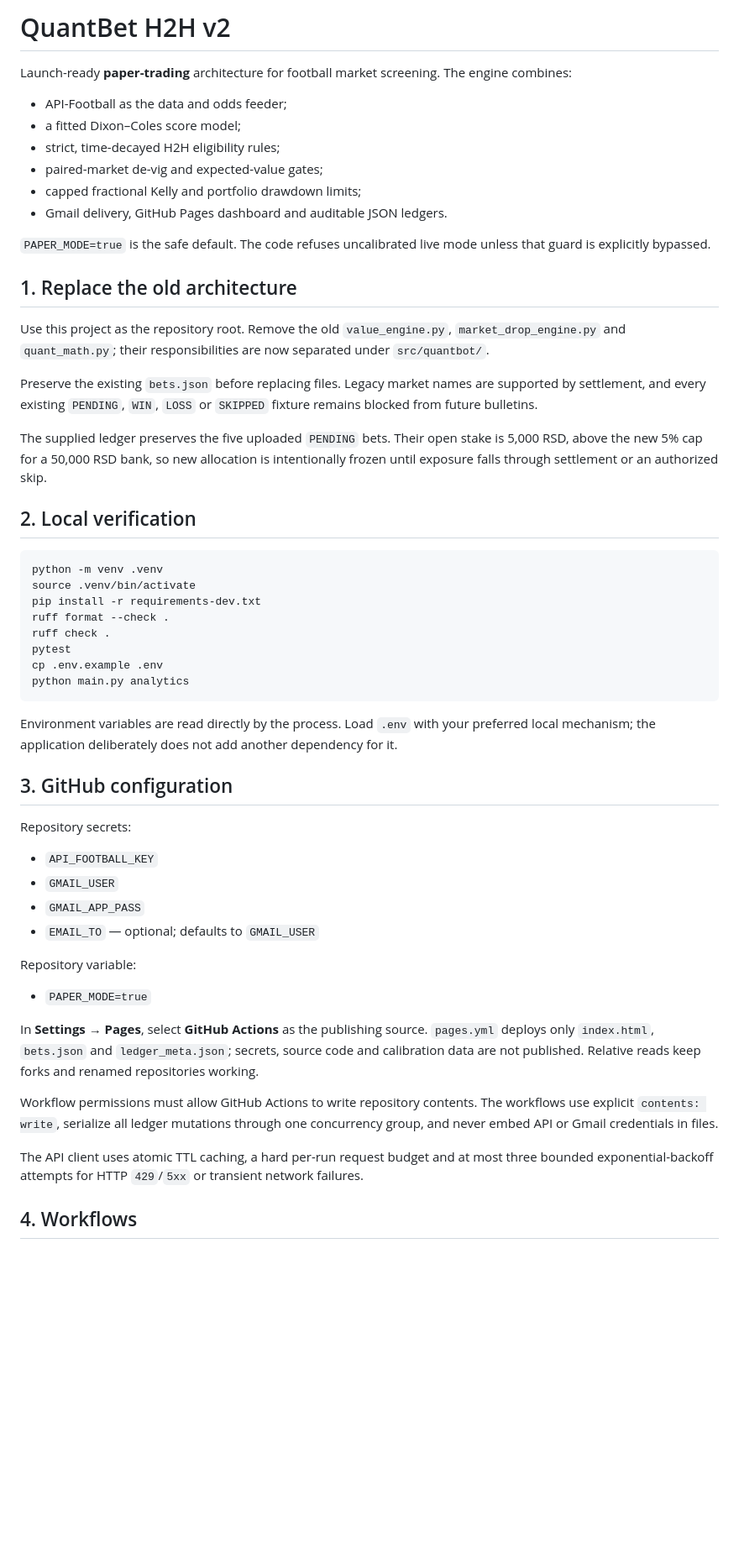
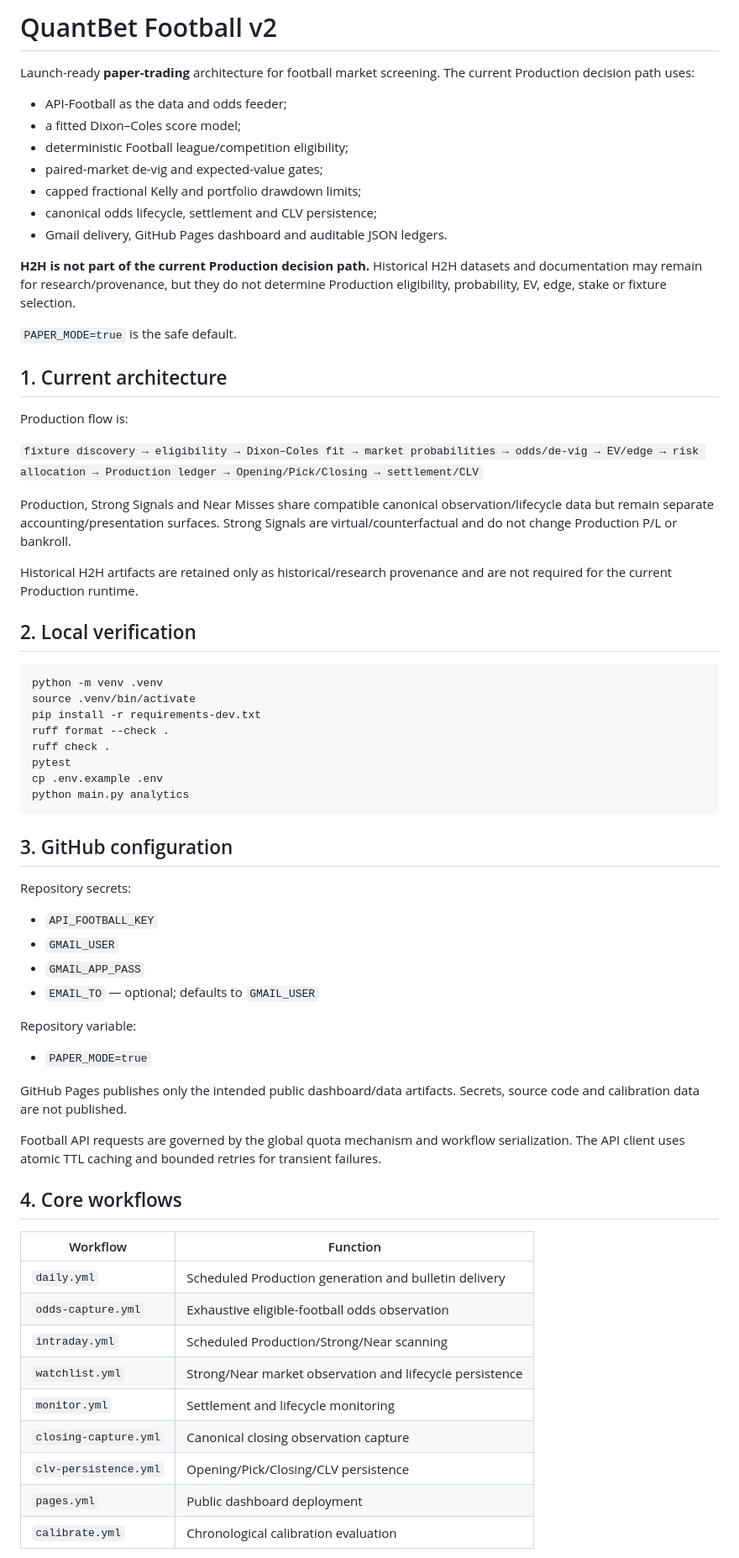
Before and after one commit to Filip1994/h2h, a Markdown page: README.md, the part around one of its changes. Shown at 84% size. GitHub-like rendering; blank space fills up the shorter version.

````diff
--- a/README.md
+++ b/README.md
@@ -1,23 +1,28 @@
-# QuantBet H2H v2
+# QuantBet Football v2
 
-Launch-ready **paper-trading** architecture for football market screening. The engine combines:
+Launch-ready **paper-trading** architecture for football market screening. The current Production decision path uses:
 
 - API-Football as the data and odds feeder;
 - a fitted Dixon–Coles score model;
-- strict, time-decayed H2H eligibility rules;
+- deterministic Football league/competition eligibility;
 - paired-market de-vig and expected-value gates;
 - capped fractional Kelly and portfolio drawdown limits;
+- canonical odds lifecycle, settlement and CLV persistence;
 - Gmail delivery, GitHub Pages dashboard and auditable JSON ledgers.
 
-`PAPER_MODE=true` is the safe default. The code refuses uncalibrated live mode unless that guard is explicitly bypassed.
+**H2H is not part of the current Production decision path.** Historical H2H datasets and documentation may remain for research/provenance, but they do not determine Production eligibility, probability, EV, edge, stake or fixture selection.
 
-## 1. Replace the old architecture
+`PAPER_MODE=true` is the safe default.
 
-Use this project as the repository root. Remove the old `value_engine.py`, `market_drop_engine.py` and `quant_math.py`; their responsibilities are now separated under `src/quantbot/`.
+## 1. Current architecture
 
-Preserve the existing `bets.json` before replacing files. Legacy market names are supported by settlement, and every existing `PENDING`, `WIN`, `LOSS` or `SKIPPED` fixture remains blocked from future bulletins.
+Production flow is:
 
-The supplied ledger preserves the five uploaded `PENDING` bets. Their open stake is 5,000 RSD, above the new 5% cap for a 50,000 RSD bank, so new allocation is intentionally frozen until exposure falls through settlement or an authorized skip.
+`fixture discovery → eligibility → Dixon–Coles fit → market probabilities → odds/de-vig → EV/edge → risk allocation → Production ledger → Opening/Pick/Closing → settlement/CLV`
+
+Production, Strong Signals and Near Misses share compatible canonical observation/lifecycle data but remain separate accounting/presentation surfaces. Strong Signals are virtual/counterfactual and do not change Production P/L or bankroll.
+
+Historical H2H artifacts are retained only as historical/research provenance and are not required for the current Production runtime.
 
 ## 2. Local verification
 
@@ -32,8 +37,6 @@ cp .env.example .env
 python main.py analytics
 ```
 
-Environment variables are read directly by the process. Load `.env` with your preferred local mechanism; the application deliberately does not add another dependency for it.
-
 ## 3. GitHub configuration
 
 Repository secrets:
@@ -47,11 +50,21 @@ Repository variable:
 
 - `PAPER_MODE=true`
 
-In **Settings → Pages**, select **GitHub Actions** as the publishing source. `pages.yml` deploys only `index.html`, `bets.json` and `ledger_meta.json`; secrets, source code and calibration data are not published. Relative reads keep forks and renamed repositories working.
+GitHub Pages publishes only the intended public dashboard/data artifacts. Secrets, source code and calibration data are not published.
 
-Workflow permissions must allow GitHub Actions to write repository contents. The workflows use explicit `contents: write`, serialize all ledger mutations through one concurrency group, and never embed API or Gmail credentials in files.
+Football API requests are governed by the global quota mechanism and workflow serialization. The API client uses atomic TTL caching and bounded retries for transient failures.
 
-The API client uses atomic TTL caching, a hard per-run request budget and at most three bounded exponential-backoff attempts for HTTP `429`/`5xx` or transient network failures.
+## 4. Core workflows
 
-## 4. Workflows
+| Workflow | Function |
+|---|---|
+| `daily.yml` | Scheduled Production generation and bulletin delivery |
+| `odds-capture.yml` | Exhaustive eligible-football odds observation |
+| `intraday.yml` | Scheduled Production/Strong/Near scanning |
+| `watchlist.yml` | Strong/Near market observation and lifecycle persistence |
+| `monitor.yml` | Settlement and lifecycle monitoring |
+| `closing-capture.yml` | Canonical closing observation capture |
+| `clv-persistence.yml` | Opening/Pick/Closing/CLV persistence |
+| `pages.yml` | Public dashboard deployment |
+| `calibrate.yml` | Chronological calibration evaluation |
 
````
Also changed, not shown: other parts of README.md (+24 -47 lines).
